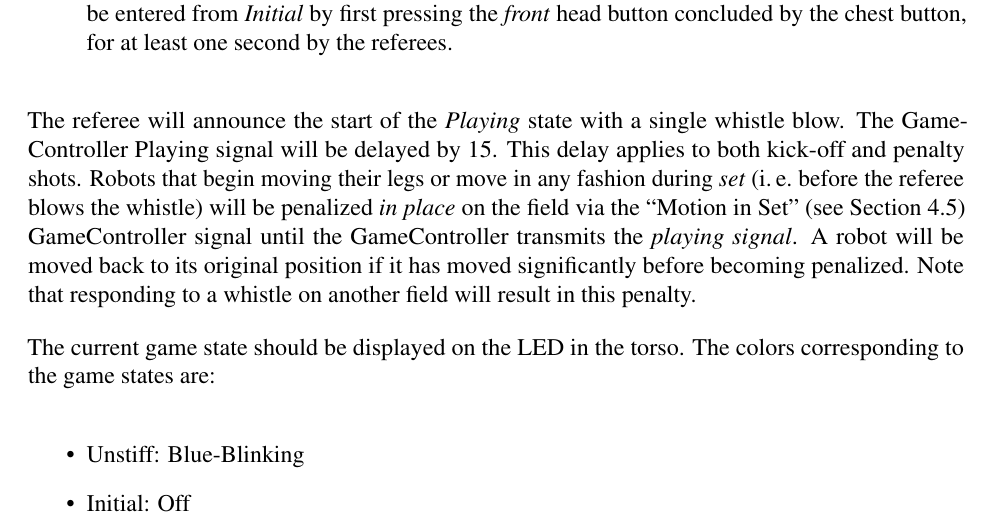
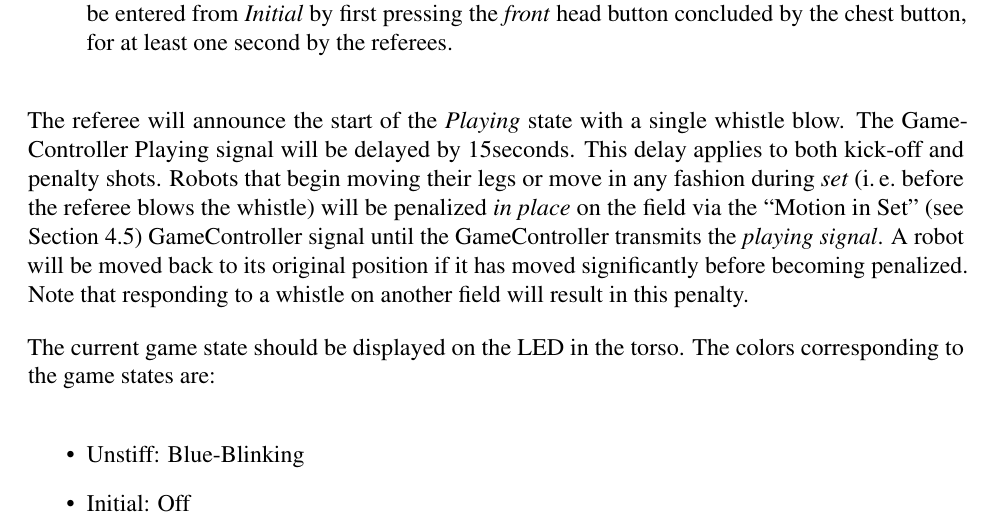
Before and after one commit to RoboCup-SPL/Rules, a LaTeX document (SPL-Rules.tex, which reads content/game_process.tex): part of page 15 of 64, cut so that both start at the same text. Compiled offline with pdfLaTeX.

Commit message:
missing unit

```diff
--- a/content/game_process.tex
+++ b/content/game_process.tex
@@ -63,7 +63,7 @@ If fewer robots do not respond to the GameController then they are, at the begin
 \end{figure}
 
 The referee will announce the start of the \textit{Playing} state with a single whistle blow.
-The GameController Playing signal will be delayed by \PlayingDelayTime.
+The GameController Playing signal will be delayed by \PlayingDelayTime seconds.
 This delay applies to both kick-off and penalty shots.
 Robots that begin moving their legs or move in any fashion during \emph{set} (\ie before the referee blows the whistle) will be penalized \textit{in place} on the field via the ``Motion in Set'' (\cf Section~\ref{sec:motion_in_set}) GameController signal until the GameController transmits the \emph{playing signal}. A robot will be moved back to its original position if it has moved significantly before becoming penalized.
 Note that responding to a whistle on another field will result in this penalty.
```
